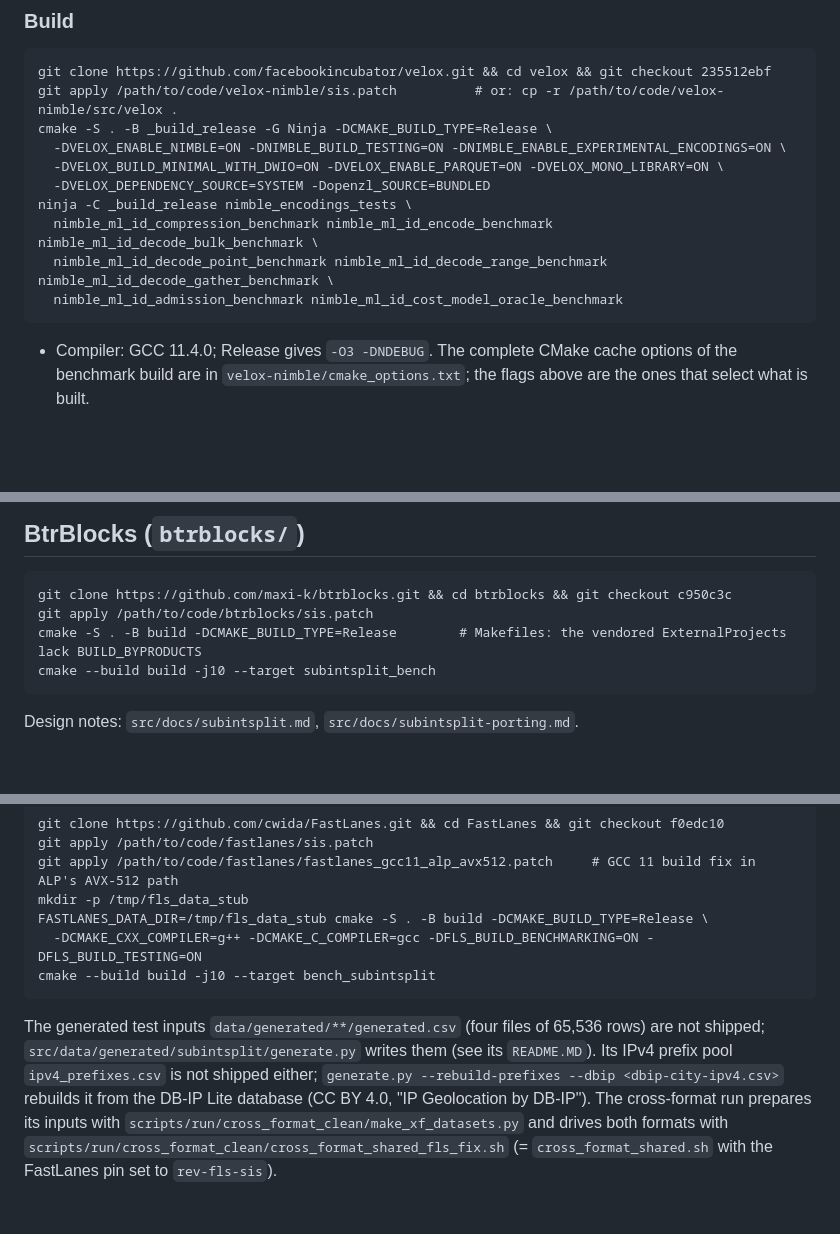
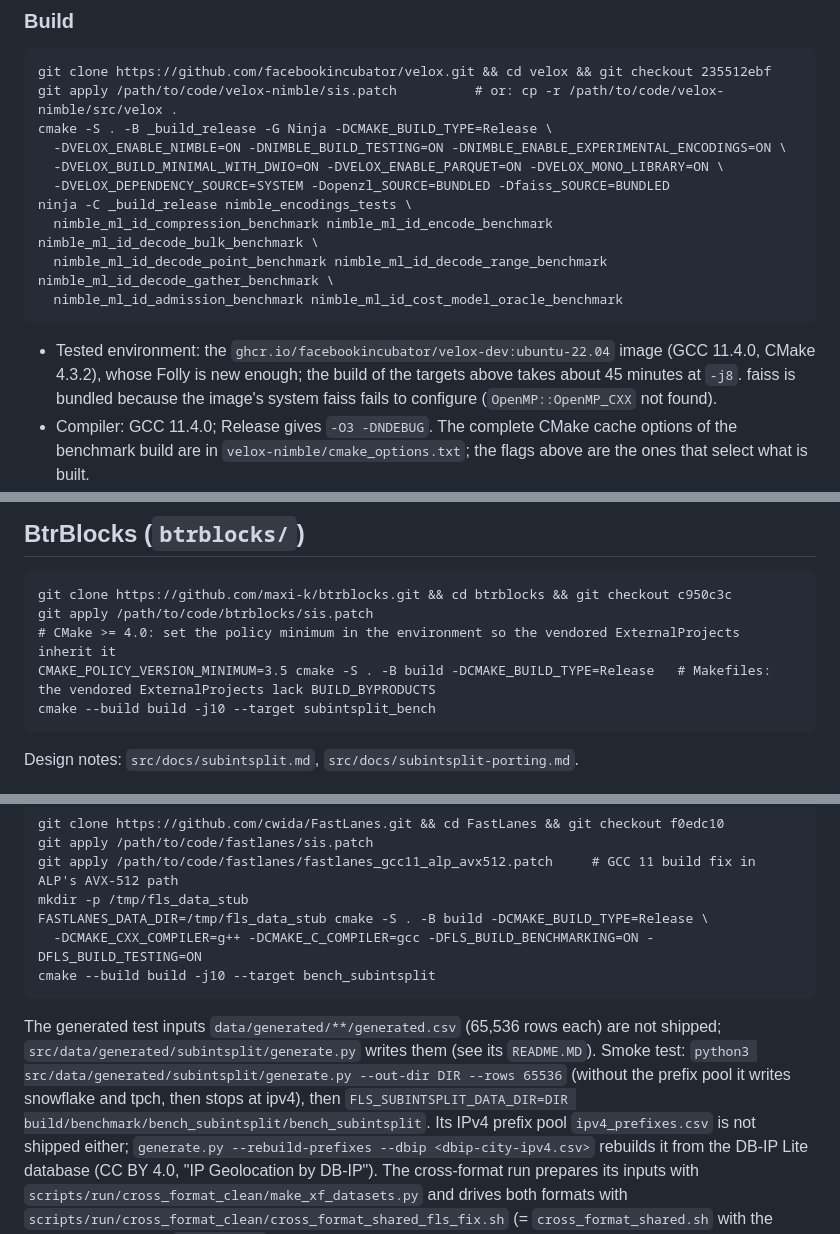
Before and after one commit to David-C-L/Sub-Integer-Split-Encoding, a Markdown page: code/README.md, 3 parts joined by grey strips. Rendered like a GitHub page; blank space fills up the shorter version.

Commit message:
[readme] update to fix bugs

````diff
--- a/code/README.md
+++ b/code/README.md
@@ -24,12 +24,15 @@ git apply /path/to/code/velox-nimble/sis.patch          # or: cp -r /path/to/cod
 cmake -S . -B _build_release -G Ninja -DCMAKE_BUILD_TYPE=Release \
   -DVELOX_ENABLE_NIMBLE=ON -DNIMBLE_BUILD_TESTING=ON -DNIMBLE_ENABLE_EXPERIMENTAL_ENCODINGS=ON \
   -DVELOX_BUILD_MINIMAL_WITH_DWIO=ON -DVELOX_ENABLE_PARQUET=ON -DVELOX_MONO_LIBRARY=ON \
-  -DVELOX_DEPENDENCY_SOURCE=SYSTEM -Dopenzl_SOURCE=BUNDLED
+  -DVELOX_DEPENDENCY_SOURCE=SYSTEM -Dopenzl_SOURCE=BUNDLED -Dfaiss_SOURCE=BUNDLED
 ninja -C _build_release nimble_encodings_tests \
   nimble_ml_id_compression_benchmark nimble_ml_id_encode_benchmark nimble_ml_id_decode_bulk_benchmark \
   nimble_ml_id_decode_point_benchmark nimble_ml_id_decode_range_benchmark nimble_ml_id_decode_gather_benchmark \
   nimble_ml_id_admission_benchmark nimble_ml_id_cost_model_oracle_benchmark
 ```
+- Tested environment: the `ghcr.io/facebookincubator/velox-dev:ubuntu-22.04` image (GCC 11.4.0, CMake 4.3.2), whose
+  Folly is new enough; the build of the targets above takes about 45 minutes at `-j8`. faiss is bundled because the
+  image's system faiss fails to configure (`OpenMP::OpenMP_CXX` not found).
 - Compiler: GCC 11.4.0; Release gives `-O3 -DNDEBUG`. The complete CMake cache options of the benchmark build
   are in `velox-nimble/cmake_options.txt`; the flags above are the ones that select what is built.
 - Dependencies: Velox's own setup scripts (`scripts/setup-*.sh`) for the base revision. Folly must be new enough
@@ -107,7 +110,8 @@ Public upstream hashes (`235512ebf`, `c950c3c`, `f0edc10`) are given as is.
 ```
 git clone https://github.com/maxi-k/btrblocks.git && cd btrblocks && git checkout c950c3c
 git apply /path/to/code/btrblocks/sis.patch
-cmake -S . -B build -DCMAKE_BUILD_TYPE=Release        # Makefiles: the vendored ExternalProjects lack BUILD_BYPRODUCTS
+# CMake >= 4.0: set the policy minimum in the environment so the vendored ExternalProjects inherit it
+CMAKE_POLICY_VERSION_MINIMUM=3.5 cmake -S . -B build -DCMAKE_BUILD_TYPE=Release   # Makefiles: the vendored ExternalProjects lack BUILD_BYPRODUCTS
 cmake --build build -j10 --target subintsplit_bench
 ```
 Design notes: `src/docs/subintsplit.md`, `src/docs/subintsplit-porting.md`.
@@ -122,8 +126,10 @@ FASTLANES_DATA_DIR=/tmp/fls_data_stub cmake -S . -B build -DCMAKE_BUILD_TYPE=Rel
   -DCMAKE_CXX_COMPILER=g++ -DCMAKE_C_COMPILER=gcc -DFLS_BUILD_BENCHMARKING=ON -DFLS_BUILD_TESTING=ON
 cmake --build build -j10 --target bench_subintsplit
 ```
-The generated test inputs `data/generated/**/generated.csv` (four files of 65,536 rows) are not shipped;
-`src/data/generated/subintsplit/generate.py` writes them (see its `README.MD`). Its IPv4 prefix pool
+The generated test inputs `data/generated/**/generated.csv` (65,536 rows each) are not shipped;
+`src/data/generated/subintsplit/generate.py` writes them (see its `README.MD`). Smoke test:
+`python3 src/data/generated/subintsplit/generate.py --out-dir DIR --rows 65536` (without the prefix pool it writes
+snowflake and tpch, then stops at ipv4), then `FLS_SUBINTSPLIT_DATA_DIR=DIR build/benchmark/bench_subintsplit/bench_subintsplit`. Its IPv4 prefix pool
 `ipv4_prefixes.csv` is not shipped either; `generate.py --rebuild-prefixes --dbip <dbip-city-ipv4.csv>` rebuilds it
 from the DB-IP Lite database (CC BY 4.0, "IP Geolocation by DB-IP"). The cross-format run prepares its
 inputs with `scripts/run/cross_format_clean/make_xf_datasets.py` and drives both formats with
````
Also changed, not shown: data/README.md (+1 -1 lines).
